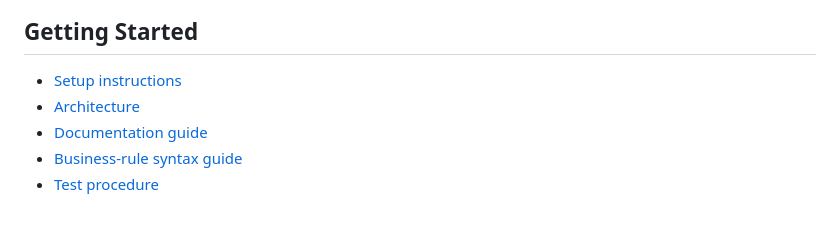
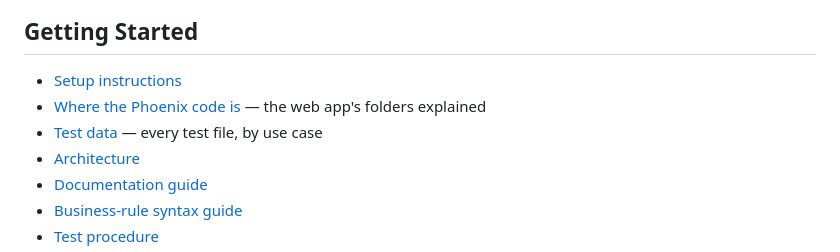
Before and after one commit to donfox/medicaid_claims_checker, a Markdown page: README.md, the part around the change. Rendered like a GitHub page; blank space fills up the shorter version.

```diff
--- a/README.md
+++ b/README.md
@@ -39,6 +39,8 @@ Planned for Edition 2:
 ## Getting Started
 
 - [Setup instructions](setup.sh)
+- [Where the Phoenix code is](phoenix_web/README.md#where-the-code-is) — the web app's folders explained
+- [Test data](mock_data/README.md) — every test file, by use case
 - [Architecture](docs/ARCHITECTURE.md)
 - [Documentation guide](docs/README.md)
 - [Business-rule syntax guide](docs/SYNTAX_GUIDE.md)
```
Also changed, not shown: phoenix_web/README.md (+48 -0 lines).
